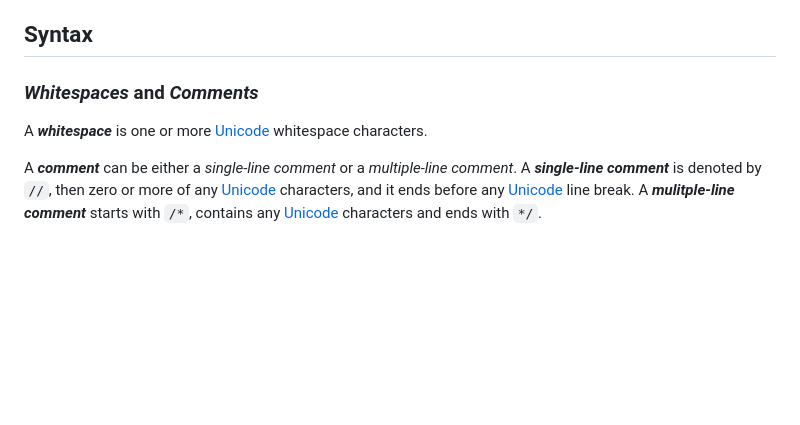
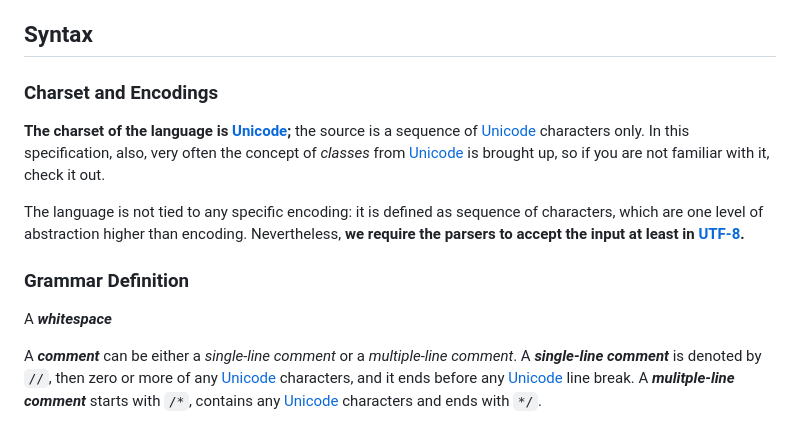
Before and after one commit to janstrakowski/hashed, a Markdown page: SPEC.md, the part around the change. GitHub-like rendering; blank space fills up the shorter version.

Commit message:
Update SPEC.md with charset and encoding information
Added charset and encoding details to the specification.

```diff
--- a/SPEC.md
+++ b/SPEC.md
@@ -47,8 +47,16 @@ let link_task = {
 9. [Extending the Language](#extending-the-language)
 
 ## Syntax
-### *Whitespaces* and *Comments*
-A ***whitespace*** is one or more [Unicode](unicode.org) whitespace characters.
+### Charset and Encodings
+**The charset of the language is [Unicode](unicode.org);** the source is a sequence of [Unicode](unicode.org) characters only.
+In this specification, also, very often the concept of *classes* from [Unicode](unicode.org) is brought up, so
+if you are not familiar with it, check it out.
+
+The language is not tied to any specific encoding: it is defined as sequence of characters, which are one level of abstraction
+higher than encoding.
+Nevertheless, **we require the parsers to accept the input at least in [UTF-8](unicode.org/versions/latest/core-spec/chapter-3/#G7404).**
+### Grammar Definition
+A ***whitespace***
 
 A ***comment*** can be either a *single-line comment* or a *multiple-line comment*. A ***single-line comment*** is denoted by
 `//`, then zero or more of any [Unicode](unicode.org) characters, and it ends before any [Unicode](unicode.org) line break.
```
